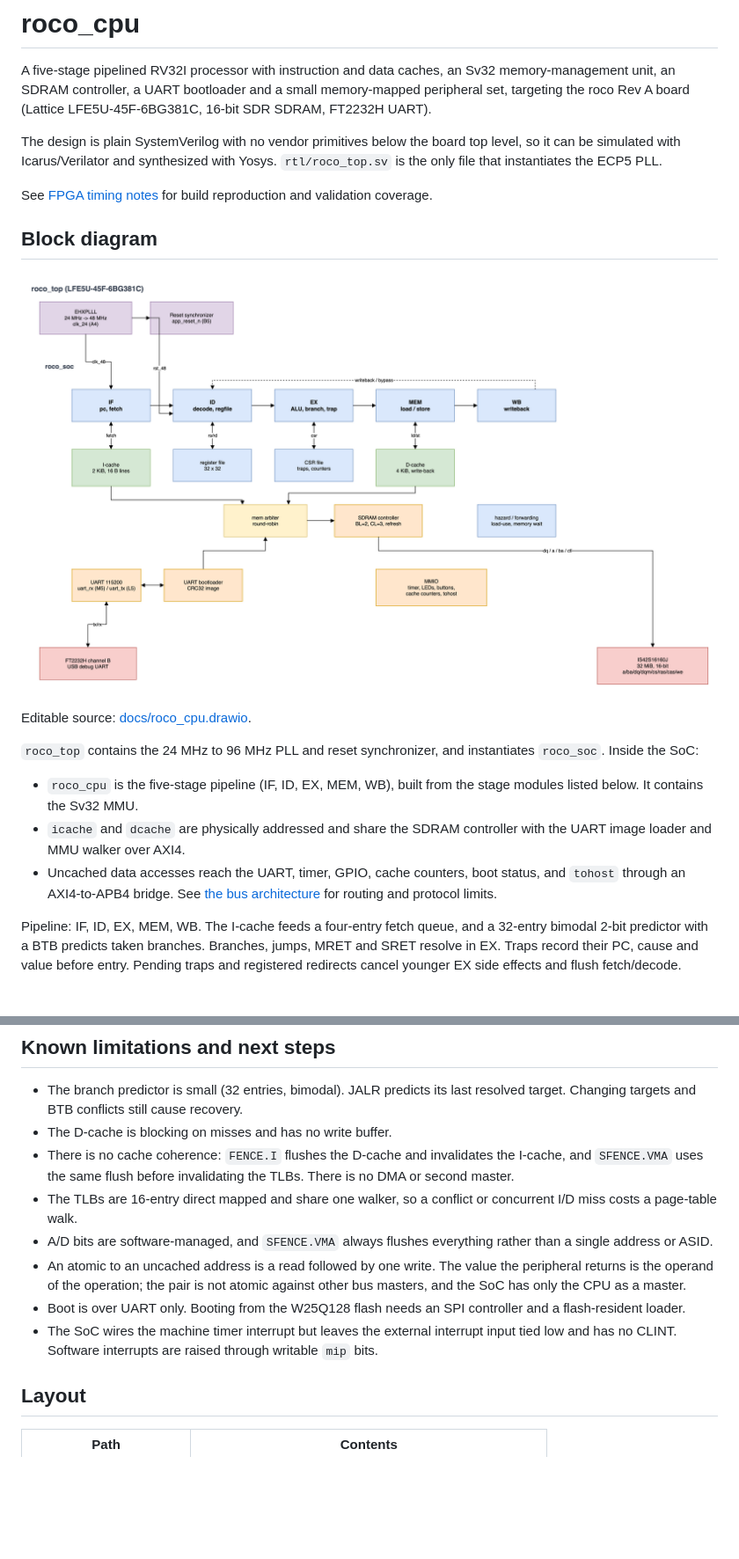
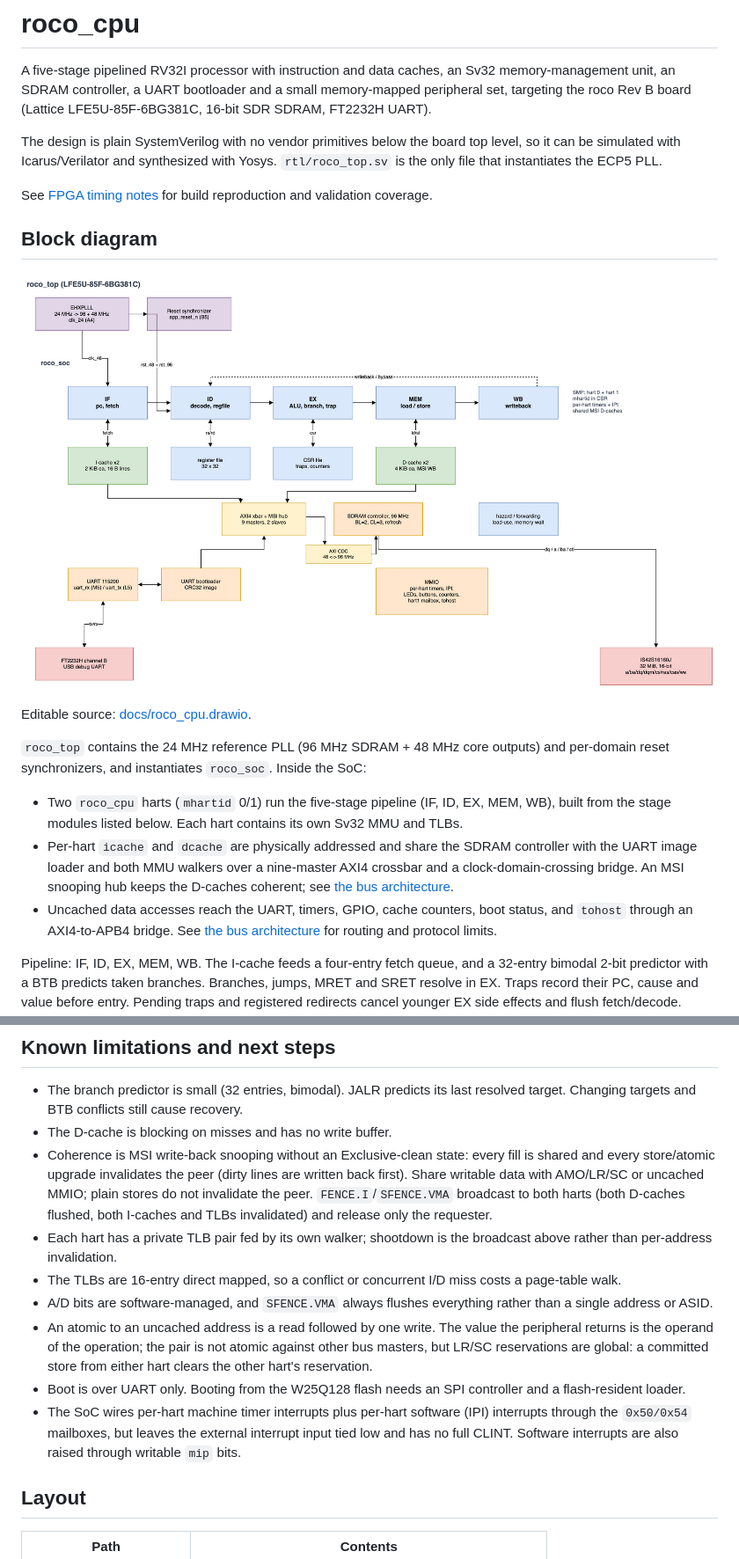
Before and after one commit to ronakpjain/roco, a Markdown page: soc/README.md, 2 parts joined by grey strips. Shown at 88% size. Rendered like a GitHub page; pictures changed too: soc/docs/roco_cpu.png; blank space fills up the shorter version.

Commit message:
soc(smp): dual-core MSI coherence at 48 MHz core and 96 MHz SDRAM on 85F

```diff
--- a/soc/README.md
+++ b/soc/README.md
@@ -2,7 +2,7 @@
 
 A five-stage pipelined RV32I processor with instruction and data caches,
 an Sv32 memory-management unit, an SDRAM controller, a UART bootloader
-and a small memory-mapped peripheral set, targeting the roco Rev A board (Lattice LFE5U-45F-6BG381C,
+and a small memory-mapped peripheral set, targeting the roco Rev B board (Lattice LFE5U-85F-6BG381C,
 16-bit SDR SDRAM, FT2232H UART).
 
 The design is plain SystemVerilog with no vendor primitives below the
@@ -19,14 +19,18 @@ validation coverage.
 
 Editable source: [docs/roco_cpu.drawio](docs/roco_cpu.drawio).
 
-`roco_top` contains the 24 MHz to 96 MHz PLL and reset synchronizer, and
-instantiates `roco_soc`. Inside the SoC:
+`roco_top` contains the 24 MHz reference PLL (96 MHz SDRAM + 48 MHz core
+outputs) and per-domain reset synchronizers, and instantiates `roco_soc`.
+Inside the SoC:
 
-- `roco_cpu` is the five-stage pipeline (IF, ID, EX, MEM, WB), built
-  from the stage modules listed below. It contains the Sv32 MMU.
-- `icache` and `dcache` are physically addressed and share the SDRAM
-  controller with the UART image loader and MMU walker over AXI4.
-- Uncached data accesses reach the UART, timer, GPIO, cache counters,
+- Two `roco_cpu` harts (`mhartid` 0/1) run the five-stage pipeline
+  (IF, ID, EX, MEM, WB), built from the stage modules listed below.
+  Each hart contains its own Sv32 MMU and TLBs.
+- Per-hart `icache` and `dcache` are physically addressed and share the
+  SDRAM controller with the UART image loader and both MMU walkers over a
+  nine-master AXI4 crossbar and a clock-domain-crossing bridge. An MSI
+  snooping hub keeps the D-caches coherent; see [the bus architecture](docs/bus.md).
+- Uncached data accesses reach the UART, timers, GPIO, cache counters,
   boot status, and `tohost` through an AXI4-to-APB4 bridge.
   See [the bus architecture](docs/bus.md) for routing and protocol limits.
 
@@ -305,21 +315,28 @@ Simulation (2026-11, Verilator 5.054 and Icarus Verilog 13):
   last resolved target. Changing targets and BTB conflicts still cause
   recovery.
 - The D-cache is blocking on misses and has no write buffer.
-- There is no cache coherence: `FENCE.I` flushes the D-cache and
-  invalidates the I-cache, and `SFENCE.VMA` uses the same flush before
-  invalidating the TLBs. There is no DMA or second master.
-- The TLBs are 16-entry direct mapped and share one walker, so a
-  conflict or concurrent I/D miss costs a page-table walk.
+- Coherence is MSI write-back snooping without an Exclusive-clean
+  state: every fill is shared and every store/atomic upgrade invalidates
+  the peer (dirty lines are written back first). Share writable data with
+  AMO/LR/SC or uncached MMIO; plain stores do not invalidate the peer.
+  `FENCE.I`/`SFENCE.VMA` broadcast to both harts (both D-caches flushed,
+  both I-caches and TLBs invalidated) and release only the requester.
+- Each hart has a private TLB pair fed by its own walker; shootdown is the
+  broadcast above rather than per-address invalidation.
+- The TLBs are 16-entry direct mapped, so a conflict or concurrent I/D
+  miss costs a page-table walk.
 - A/D bits are software-managed, and `SFENCE.VMA` always flushes
   everything rather than a single address or ASID.
 - An atomic to an uncached address is a read followed by one write. The value
   the peripheral returns is the operand of the operation; the pair is not
-  atomic against other bus masters, and the SoC has only the CPU as a master.
+  atomic against other bus masters, but LR/SC reservations are global: a
+  committed store from either hart clears the other hart's reservation.
 - Boot is over UART only. Booting from the W25Q128 flash needs an SPI
   controller and a flash-resident loader.
-- The SoC wires the machine timer interrupt but leaves the external
-  interrupt input tied low and has no CLINT. Software interrupts are raised
-  through writable `mip` bits.
+- The SoC wires per-hart machine timer interrupts plus per-hart software
+  (IPI) interrupts through the `0x50/0x54` mailboxes, but leaves the external
+  interrupt input tied low and has no full CLINT. Software interrupts are
+  also raised through writable `mip` bits.
 
 ## Layout
 
```
Also changed, not shown: other parts of soc/README.md (+10 -4 lines), soc/docs/bus.md (+44 -16 lines), soc/docs/timing.md (+5 -3 lines), 11 other files.
